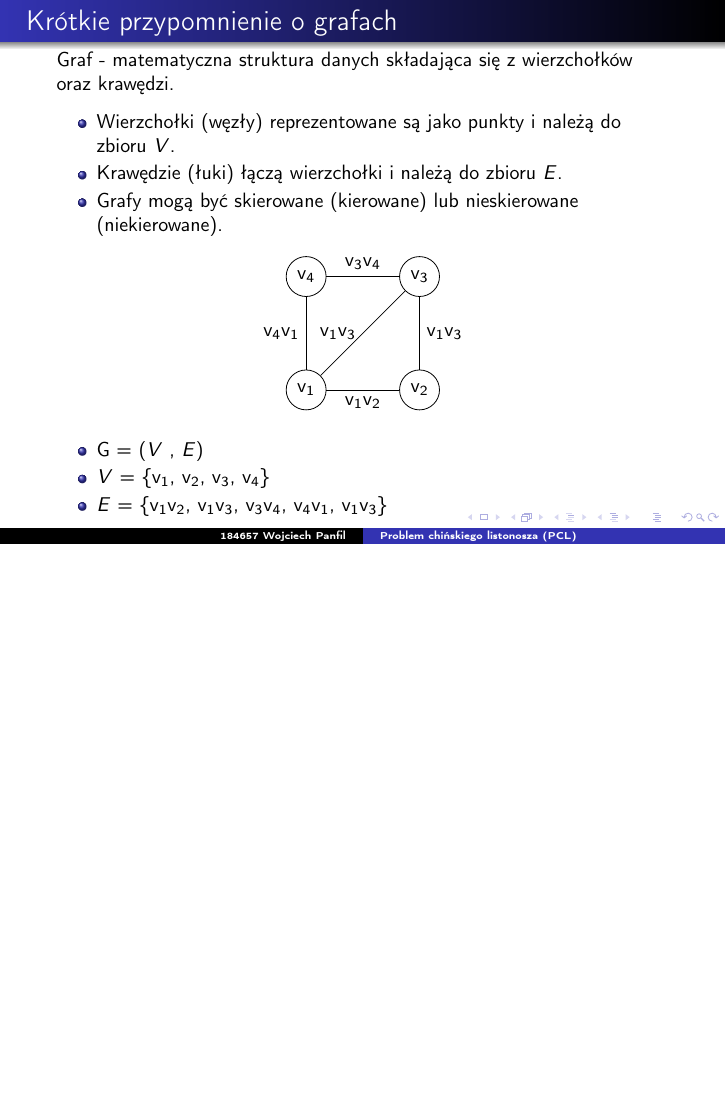
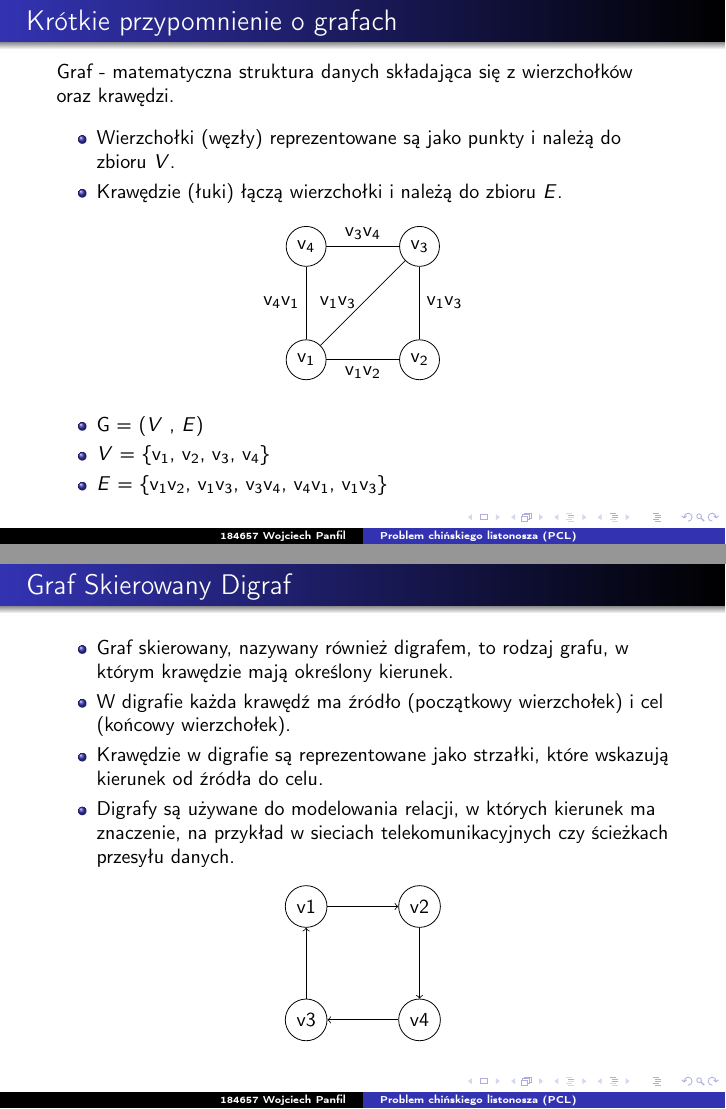
Before and after one commit to punfil/Own_Projects, LaTeX slides (184657_Panfil_B1_9_11.tex): page 2 of 2 before the commit and pages 2 and 3 of 3 after it, the two joined at a grey line, the shorter picture padded with empty space. Compiled offline with pdfLaTeX.

Commit message:
Add second slide about digraph
Signed-off-by: punfil <wojtek.panfil@hotmail.com>

```diff
--- a/184657_Panfil_B1_9_11.tex
+++ b/184657_Panfil_B1_9_11.tex
@@ -20,7 +20,6 @@ Graf - matematyczna struktura danych składająca się z wierzchołków oraz kra
 \begin{itemize}
     \item Wierzchołki (węzły) reprezentowane są jako punkty i należą do zbioru $V$.
     \item Krawędzie (łuki) łączą wierzchołki i należą do zbioru $E$.
-    \item Grafy mogą być skierowane (kierowane) lub nieskierowane (niekierowane).
 \end{itemize}
 
 \begin{center}
@@ -50,5 +49,29 @@ Graf - matematyczna struktura danych składająca się z wierzchołków oraz kra
 
 \end{frame}
 
+\begin{frame}{Graf Skierowany Digraf}
+
+\begin{itemize}
+  \item Graf skierowany, nazywany również digrafem, to rodzaj grafu, w którym krawędzie mają określony kierunek.
+  \item W digrafie każda krawędź ma źródło (początkowy wierzchołek) i cel (końcowy wierzchołek).
+  \item Krawędzie w digrafie są reprezentowane jako strzałki, które wskazują kierunek od źródła do celu.
+  \item Digrafy są używane do modelowania relacji, w których kierunek ma znaczenie, na przykład w sieciach telekomunikacyjnych czy ścieżkach przesyłu danych.
+\end{itemize}
+
+\begin{center}
+    \begin{tikzpicture}
+        \node[draw, circle] (v1) at (0,2) {v1};
+        \node[draw, circle] (v2) at (2,2) {v2};
+        \node[draw, circle] (v3) at (0,0) {v3};
+        \node[draw, circle] (v4) at (2,0) {v4};
+
+
+        \draw[->] (v1) -- (v2);
+        \draw[->] (v2) -- (v4);
+        \draw[->] (v4) -- (v3);
+        \draw[->] (v3) -- (v1);
+      \end{tikzpicture}
+\end{center}
+\end{frame}
 
 \end{document}
```
